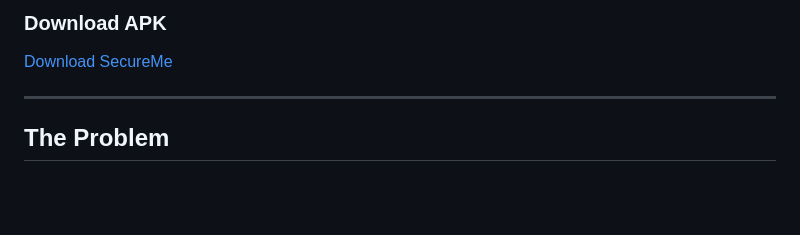
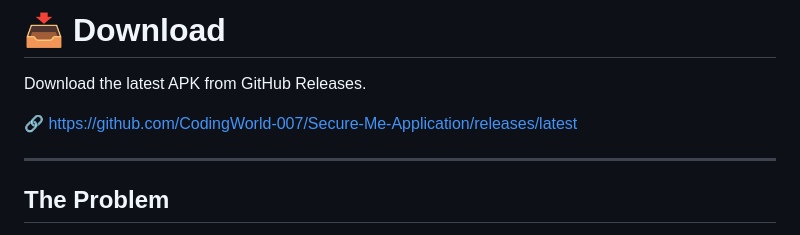
Before and after one commit to CodingWorld-007/Secure-Me-Application, a Markdown page: README.md, the part around one of its changes. Drawn GitHub-style; blank space fills up the shorter version.

```diff
--- a/README.md
+++ b/README.md
@@ -11,8 +28,10 @@ A privacy-focused encrypted vault for storing passwords, bank details, crypto wa
 ---
 
-### Download APK
+# 📥 Download
 
-[Download SecureMe](https://github.com/CodingWorld-007/Secure-Me-Application/releases/latest)
+Download the latest APK from GitHub Releases.
+
+🔗 https://github.com/CodingWorld-007/Secure-Me-Application/releases/latest
 
 ---
 
```
Also changed, not shown: other parts of README.md (+18 -1 lines).
